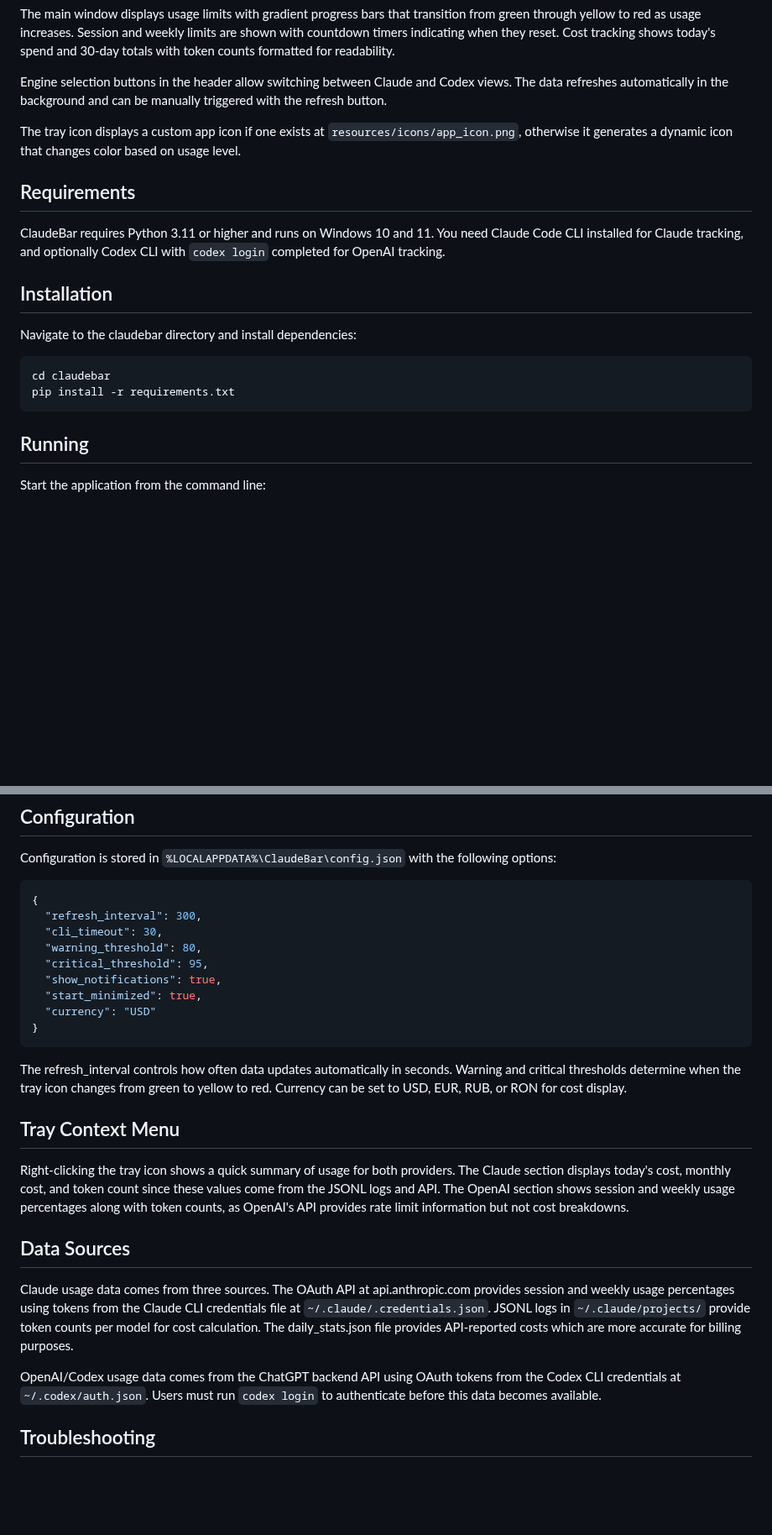
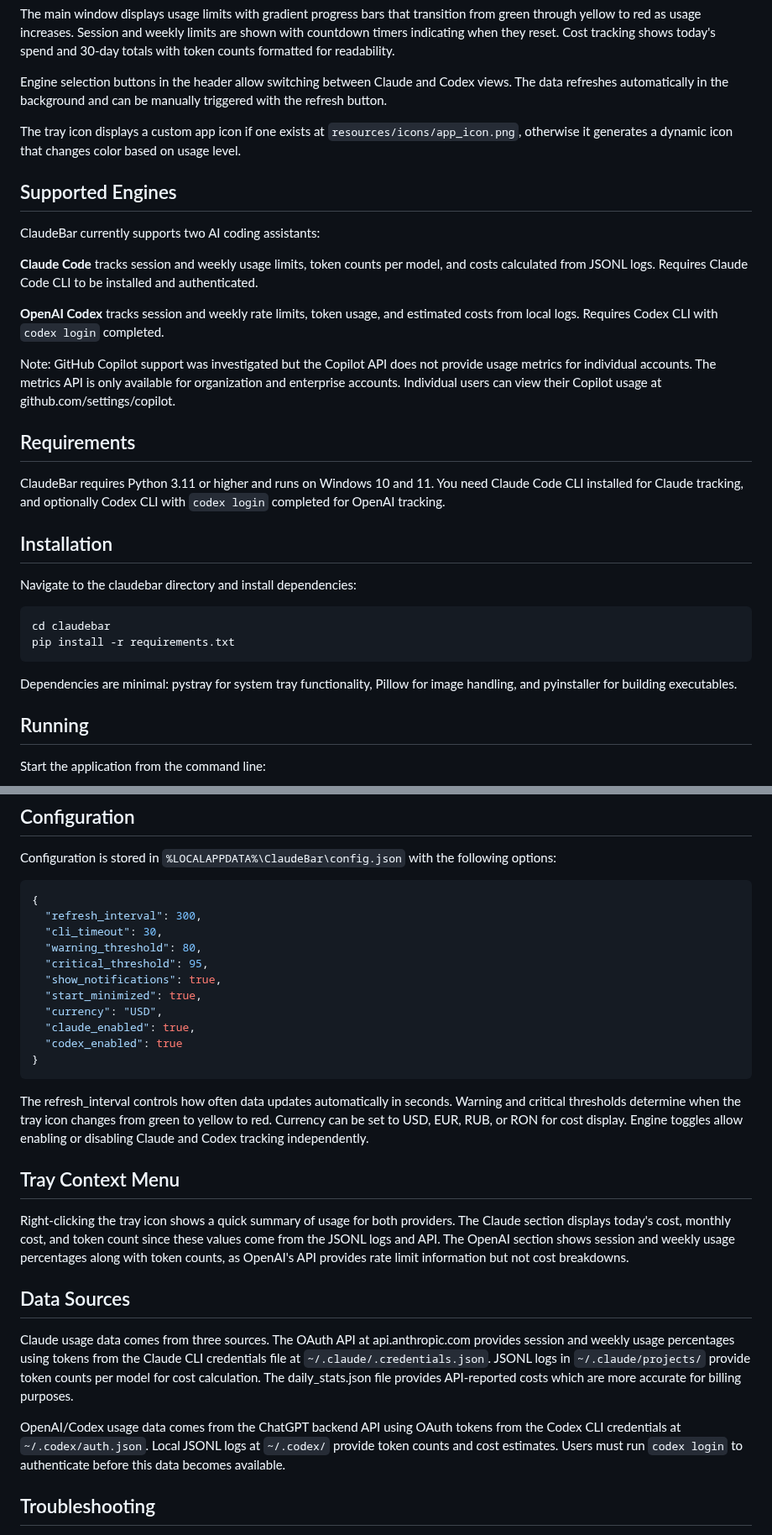
Before and after one commit to MarvinFS/Public, a Markdown page: claudebar/README.md, 2 parts joined by grey strips. Shown at 84% size. Drawn GitHub-style; blank space fills up the shorter version.

````diff
--- a/claudebar/README.md
+++ b/claudebar/README.md
@@ -16,6 +16,16 @@ Engine selection buttons in the header allow switching between Claude and Codex
 
 The tray icon displays a custom app icon if one exists at `resources/icons/app_icon.png`, otherwise it generates a dynamic icon that changes color based on usage level.
 
+## Supported Engines
+
+ClaudeBar currently supports two AI coding assistants:
+
+**Claude Code** tracks session and weekly usage limits, token counts per model, and costs calculated from JSONL logs. Requires Claude Code CLI to be installed and authenticated.
+
+**OpenAI Codex** tracks session and weekly rate limits, token usage, and estimated costs from local logs. Requires Codex CLI with `codex login` completed.
+
+Note: GitHub Copilot support was investigated but the Copilot API does not provide usage metrics for individual accounts. The metrics API is only available for organization and enterprise accounts. Individual users can view their Copilot usage at github.com/settings/copilot.
+
 ## Requirements
 
 ClaudeBar requires Python 3.11 or higher and runs on Windows 10 and 11. You need Claude Code CLI installed for Claude tracking, and optionally Codex CLI with `codex login` completed for OpenAI tracking.
@@ -28,6 +38,8 @@ Navigate to the claudebar directory and install dependencies:
 cd claudebar
 pip install -r requirements.txt
 ```
+
+Dependencies are minimal: pystray for system tray functionality, Pillow for image handling, and pyinstaller for building executables.
 
 ## Running
 
@@ -75,11 +89,13 @@ Configuration is stored in `%LOCALAPPDATA%\ClaudeBar\config.json` with the follo
   "critical_threshold": 95,
   "show_notifications": true,
   "start_minimized": true,
-  "currency": "USD"
+  "currency": "USD",
+  "claude_enabled": true,
+  "codex_enabled": true
 }
 ```
 
-The refresh_interval controls how often data updates automatically in seconds. Warning and critical thresholds determine when the tray icon changes from green to yellow to red. Currency can be set to USD, EUR, RUB, or RON for cost display.
+The refresh_interval controls how often data updates automatically in seconds. Warning and critical thresholds determine when the tray icon changes from green to yellow to red. Currency can be set to USD, EUR, RUB, or RON for cost display. Engine toggles allow enabling or disabling Claude and Codex tracking independently.
 
 ## Tray Context Menu
 
@@ -89,7 +105,7 @@ Right-clicking the tray icon shows a quick summary of usage for both providers.
 
 Claude usage data comes from three sources. The OAuth API at api.anthropic.com provides session and weekly usage percentages using tokens from the Claude CLI credentials file at `~/.claude/.credentials.json`. JSONL logs in `~/.claude/projects/` provide token counts per model for cost calculation. The daily_stats.json file provides API-reported costs which are more accurate for billing purposes.
 
-OpenAI/Codex usage data comes from the ChatGPT backend API using OAuth tokens from the Codex CLI credentials at `~/.codex/auth.json`. Users must run `codex login` to authenticate before this data becomes available.
+OpenAI/Codex usage data comes from the ChatGPT backend API using OAuth tokens from the Codex CLI credentials at `~/.codex/auth.json`. Local JSONL logs at `~/.codex/` provide token counts and cost estimates. Users must run `codex login` to authenticate before this data becomes available.
 
 ## Troubleshooting
 
````
Also changed, not shown: other parts of claudebar/README.md (+5 -3 lines), claudebar/usage-example.jpg (added), 12 other files.
